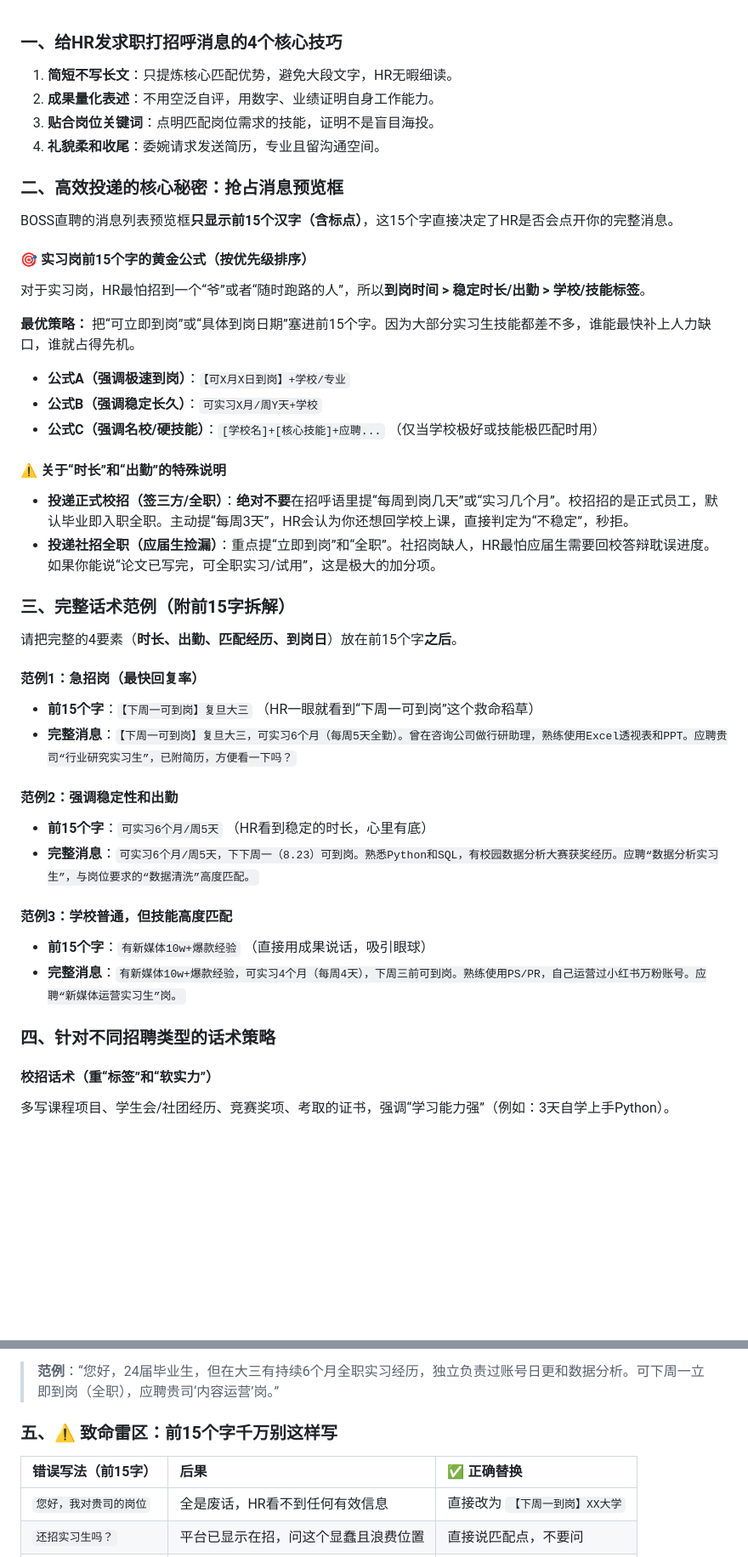
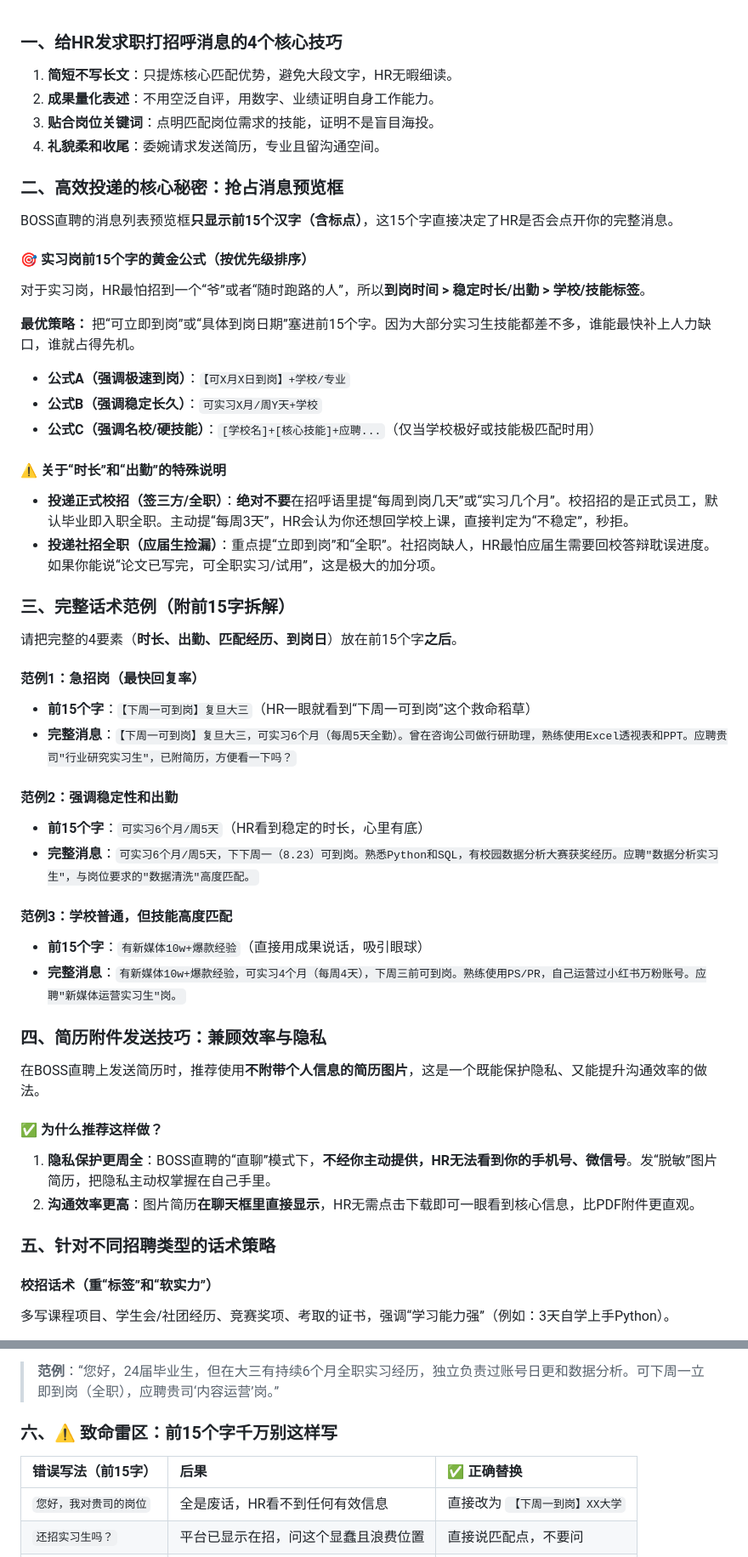
Before and after one commit to zhansan379/boss-crawler-skill, a Markdown page: Tutorial/Greeting.md, 2 parts joined by grey strips. Shown at 85% size. Drawn GitHub-style; blank space fills up the shorter version.

```diff
--- a/Tutorial/Greeting.md
+++ b/Tutorial/Greeting.md
@@ -1,9 +1,9 @@
 ### 一、给HR发求职打招呼消息的4个核心技巧
 
-1.  **简短不写长文**：只提炼核心匹配优势，避免大段文字，HR无暇细读。
-2.  **成果量化表述**：不用空泛自评，用数字、业绩证明自身工作能力。
-3.  **贴合岗位关键词**：点明匹配岗位需求的技能，证明不是盲目海投。
-4.  **礼貌柔和收尾**：委婉请求发送简历，专业且留沟通空间。
+1. **简短不写长文**：只提炼核心匹配优势，避免大段文字，HR无暇细读。
+2. **成果量化表述**：不用空泛自评，用数字、业绩证明自身工作能力。
+3. **贴合岗位关键词**：点明匹配岗位需求的技能，证明不是盲目海投。
+4. **礼貌柔和收尾**：委婉请求发送简历，专业且留沟通空间。
 
 ### 二、高效投递的核心秘密：抢占消息预览框
 
@@ -17,7 +17,7 @@ BOSS直聘的消息列表预览框**只显示前15个汉字（含标点）**，
 
 - **公式A（强调极速到岗）**：`【可X月X日到岗】+学校/专业`
 - **公式B（强调稳定长久）**：`可实习X月/周Y天+学校`
-- **公式C（强调名校/硬技能）**：`[学校名]+[核心技能]+应聘...` （仅当学校极好或技能极匹配时用）
+- **公式C（强调名校/硬技能）**：`[学校名]+[核心技能]+应聘...`（仅当学校极好或技能极匹配时用）
 
 #### ⚠️ 关于“时长”和“出勤”的特殊说明
 
@@ -29,18 +29,27 @@ BOSS直聘的消息列表预览框**只显示前15个汉字（含标点）**，
 请把完整的4要素（**时长、出勤、匹配经历、到岗日**）放在前15个字**之后**。
 
 #### 范例1：急招岗（最快回复率）
-- **前15个字**：`【下周一可到岗】复旦大三` （HR一眼就看到“下周一可到岗”这个救命稻草）
-- **完整消息**：`【下周一可到岗】复旦大三，可实习6个月（每周5天全勤）。曾在咨询公司做行研助理，熟练使用Excel透视表和PPT。应聘贵司“行业研究实习生”，已附简历，方便看一下吗？`
+- **前15个字**：`【下周一可到岗】复旦大三`（HR一眼就看到“下周一可到岗”这个救命稻草）
+- **完整消息**：`【下周一可到岗】复旦大三，可实习6个月（每周5天全勤）。曾在咨询公司做行研助理，熟练使用Excel透视表和PPT。应聘贵司"行业研究实习生"，已附简历，方便看一下吗？`
 
 #### 范例2：强调稳定性和出勤
-- **前15个字**：`可实习6个月/周5天` （HR看到稳定的时长，心里有底）
-- **完整消息**：`可实习6个月/周5天，下下周一（8.23）可到岗。熟悉Python和SQL，有校园数据分析大赛获奖经历。应聘“数据分析实习生”，与岗位要求的“数据清洗”高度匹配。`
+- **前15个字**：`可实习6个月/周5天`（HR看到稳定的时长，心里有底）
+- **完整消息**：`可实习6个月/周5天，下下周一（8.23）可到岗。熟悉Python和SQL，有校园数据分析大赛获奖经历。应聘"数据分析实习生"，与岗位要求的"数据清洗"高度匹配。`
 
 #### 范例3：学校普通，但技能高度匹配
-- **前15个字**：`有新媒体10w+爆款经验` （直接用成果说话，吸引眼球）
-- **完整消息**：`有新媒体10w+爆款经验，可实习4个月（每周4天），下周三前可到岗。熟练使用PS/PR，自己运营过小红书万粉账号。应聘“新媒体运营实习生”岗。`
+- **前15个字**：`有新媒体10w+爆款经验`（直接用成果说话，吸引眼球）
+- **完整消息**：`有新媒体10w+爆款经验，可实习4个月（每周4天），下周三前可到岗。熟练使用PS/PR，自己运营过小红书万粉账号。应聘"新媒体运营实习生"岗。`
 
-### 四、针对不同招聘类型的话术策略
+### 四、简历附件发送技巧：兼顾效率与隐私
+
+在BOSS直聘上发送简历时，推荐使用**不附带个人信息的简历图片**，这是一个既能保护隐私、又能提升沟通效率的做法。
+
+#### ✅ 为什么推荐这样做？
+
+1. **隐私保护更周全**：BOSS直聘的“直聊”模式下，**不经你主动提供，HR无法看到你的手机号、微信号**。发“脱敏”图片简历，把隐私主动权掌握在自己手里。
+2. **沟通效率更高**：图片简历**在聊天框里直接显示**，HR无需点击下载即可一眼看到核心信息，比PDF附件更直观。
+
+### 五、针对不同招聘类型的话术策略
 
 #### 校招话术（重“标签”和“软实力”）
 多写课程项目、学生会/社团经历、竞赛奖项、考取的证书，强调“学习能力强”（例如：3天自学上手Python）。
@@ -57,10 +66,10 @@ BOSS直聘的消息列表预览框**只显示前15个汉字（含标点）**，
 
 > **范例**：“您好，24届毕业生，但在大三有持续6个月全职实习经历，独立负责过账号日更和数据分析。可下周一立即到岗（全职），应聘贵司‘内容运营’岗。”
 
-### 五、⚠️ 致命雷区：前15个字千万别这样写
+### 六、⚠️ 致命雷区：前15个字千万别这样写
 
 | 错误写法（前15字） | 后果 | ✅ 正确替换 |
-| :--- | :--- | :--- |
+|:---|:---|:---|
 | `您好，我对贵司的岗位` | 全是废话，HR看不到任何有效信息 | 直接改为 `【下周一到岗】XX大学` |
 | `还招实习生吗？` | 平台已显示在招，问这个显蠢且浪费位置 | 直接说匹配点，不要问 |
 | `我是XX大学的大三学生` | 只说了学校年级，没提到岗和时长 | 改为 `XX大学大三/可实习5个月` |
```
